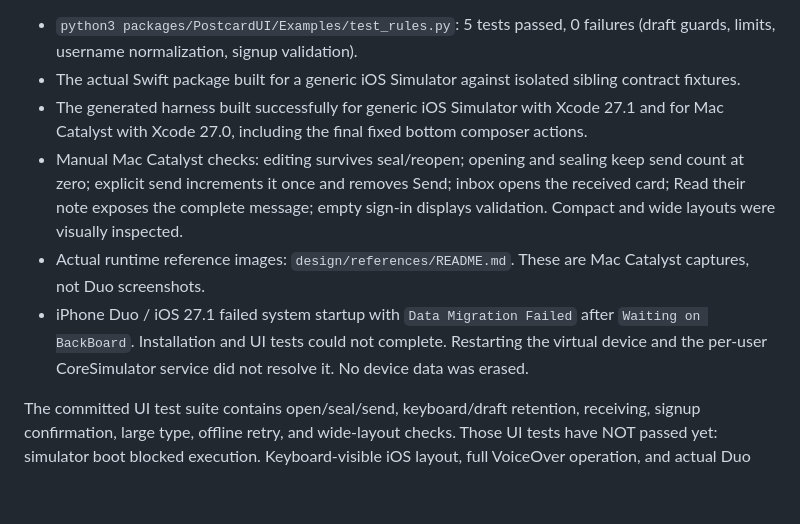
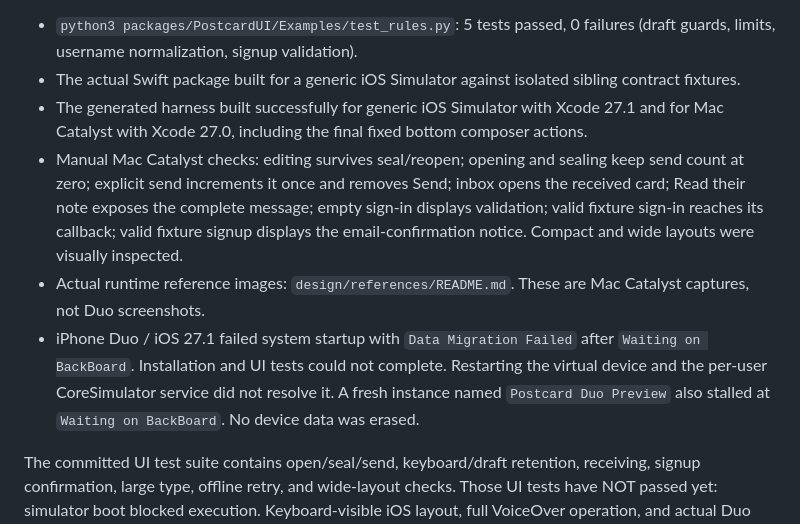
Before and after one commit to zubair/yc-hacks-sep-2026, a Markdown page: handoffs/barrat.md, the part around the change. GitHub-like rendering; blank space fills up the shorter version.

Commit message:
Record authentication checks and Duo runtime blocker

```diff
--- a/handoffs/barrat.md
+++ b/handoffs/barrat.md
@@ -37,9 +37,9 @@ Validation on September 26, 2026:
 - `python3 packages/PostcardUI/Examples/test_rules.py`: 5 tests passed, 0 failures (draft guards, limits, username normalization, signup validation).
 - The actual Swift package built for a generic iOS Simulator against isolated sibling contract fixtures.
 - The generated harness built successfully for generic iOS Simulator with Xcode 27.1 and for Mac Catalyst with Xcode 27.0, including the final fixed bottom composer actions.
-- Manual Mac Catalyst checks: editing survives seal/reopen; opening and sealing keep send count at zero; explicit send increments it once and removes Send; inbox opens the received card; Read their note exposes the complete message; empty sign-in displays validation. Compact and wide layouts were visually inspected.
+- Manual Mac Catalyst checks: editing survives seal/reopen; opening and sealing keep send count at zero; explicit send increments it once and removes Send; inbox opens the received card; Read their note exposes the complete message; empty sign-in displays validation; valid fixture sign-in reaches its callback; valid fixture signup displays the email-confirmation notice. Compact and wide layouts were visually inspected.
 - Actual runtime reference images: `design/references/README.md`. These are Mac Catalyst captures, not Duo screenshots.
-- iPhone Duo / iOS 27.1 failed system startup with `Data Migration Failed` after `Waiting on BackBoard`. Installation and UI tests could not complete. Restarting the virtual device and the per-user CoreSimulator service did not resolve it. No device data was erased.
+- iPhone Duo / iOS 27.1 failed system startup with `Data Migration Failed` after `Waiting on BackBoard`. Installation and UI tests could not complete. Restarting the virtual device and the per-user CoreSimulator service did not resolve it. A fresh instance named `Postcard Duo Preview` also stalled at `Waiting on BackBoard`. No device data was erased.
 
 The committed UI test suite contains open/seal/send, keyboard/draft retention, receiving, signup confirmation, large type, offline retry, and wide-layout checks. Those UI tests have NOT passed yet: simulator boot blocked execution. Keyboard-visible iOS layout, full VoiceOver operation, and actual Duo folding remain unverified. Do not treat fixture builds as live integration success.
 
```
